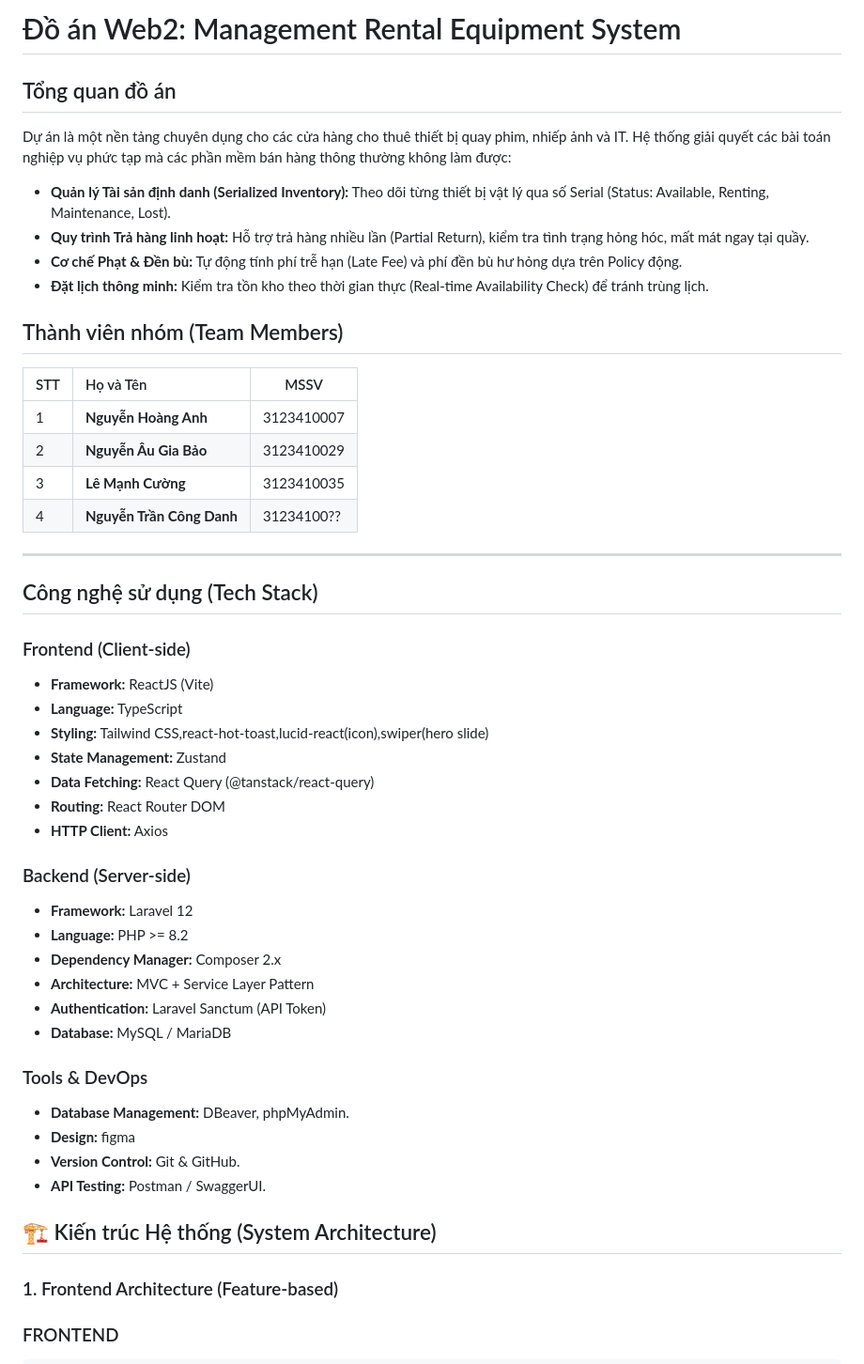
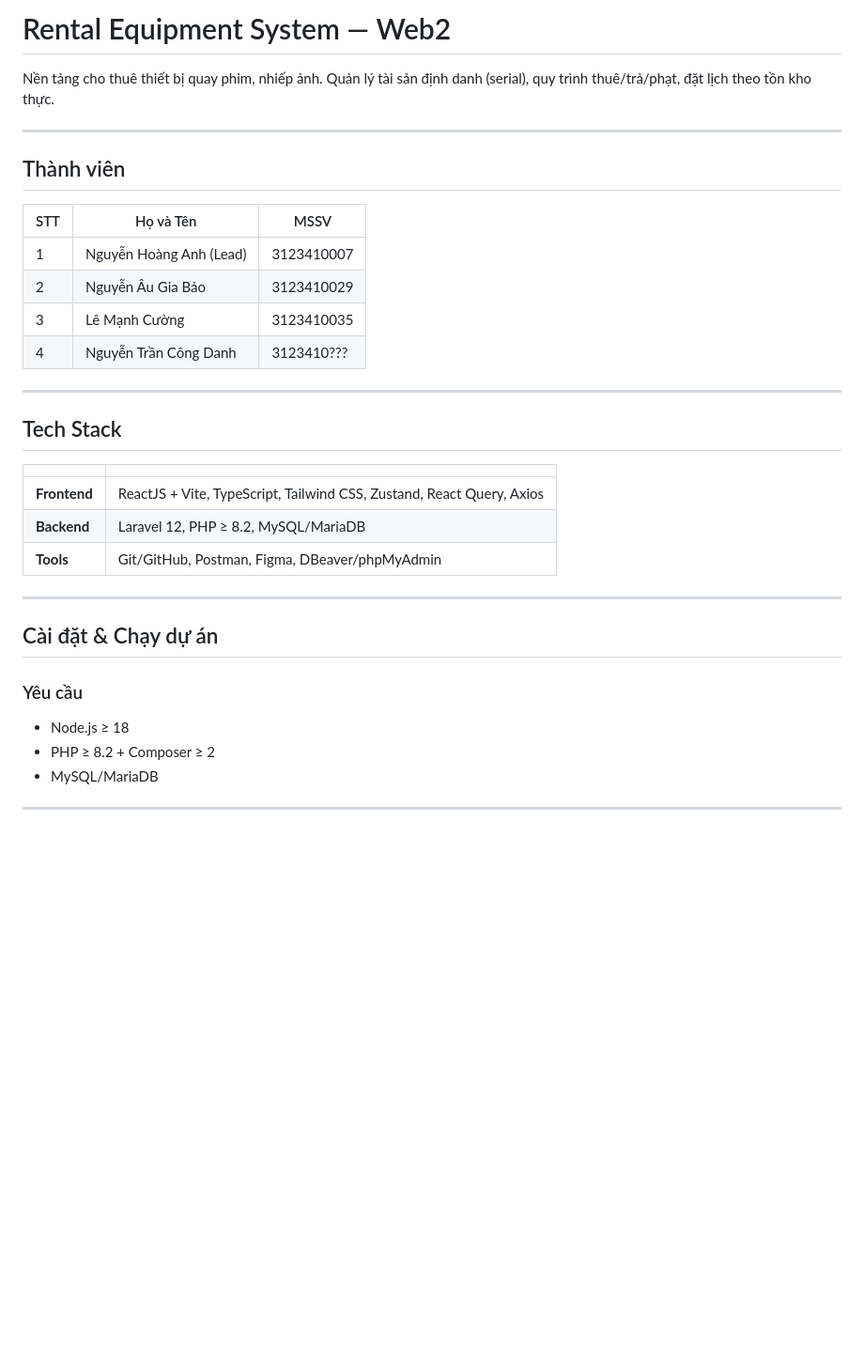
Before and after one commit to nha261105/web2, a Markdown page: README.md, the part around one of its changes. Shown at 94% size. Rendered like a GitHub page; blank space fills up the shorter version.

```diff
--- a/README.md
+++ b/README.md
@@ -1,56 +1,37 @@
-# Đồ án Web2: Management Rental Equipment System
+# Rental Equipment System — Web2
 
-## Tổng quan đồ án
-
-Dự án là một nền tảng chuyên dụng cho các cửa hàng cho thuê thiết bị quay phim, nhiếp ảnh và IT. Hệ thống giải quyết các bài toán nghiệp vụ phức tạp mà các phần mềm bán hàng thông thường không làm được:
-
-- **Quản lý Tài sản định danh (Serialized Inventory):** Theo dõi từng thiết bị vật lý qua số Serial (Status: Available, Renting, Maintenance, Lost).
-- **Quy trình Trả hàng linh hoạt:** Hỗ trợ trả hàng nhiều lần (Partial Return), kiểm tra tình trạng hỏng hóc, mất mát ngay tại quầy.
-- **Cơ chế Phạt & Đền bù:** Tự động tính phí trễ hạn (Late Fee) và phí đền bù hư hỏng dựa trên Policy động.
-- **Đặt lịch thông minh:** Kiểm tra tồn kho theo thời gian thực (Real-time Availability Check) để tránh trùng lịch.
-
-## Thành viên nhóm (Team Members)
-
-| STT | Họ và Tên                 | MSSV       |
-| :-- | :------------------------ | ---------- |
-| 1   | **Nguyễn Hoàng Anh**      | 3123410007 |
-| 2   | **Nguyễn Âu Gia Bảo**     | 3123410029 |
-| 3   | **Lê Mạnh Cường**         | 3123410035 |
-| 4   | **Nguyễn Trần Công Danh** | 31234100?? |
+Nền tảng cho thuê thiết bị quay phim, nhiếp ảnh. Quản lý tài sản định danh (serial), quy trình thuê/trả/phạt, đặt lịch theo tồn kho thực.
 
 ---
 
-## Công nghệ sử dụng (Tech Stack)
+## Thành viên
 
-### Frontend (Client-side)
+| STT | Họ và Tên | MSSV |
+|-----|-----------|------|
+| 1 | Nguyễn Hoàng Anh (Lead) | 3123410007 |
+| 2 | Nguyễn Âu Gia Bảo | 3123410029 |
+| 3 | Lê Mạnh Cường | 3123410035 |
+| 4 | Nguyễn Trần Công Danh | 3123410??? |
 
-- **Framework:** ReactJS (Vite)
-- **Language:** TypeScript
-- **Styling:** Tailwind CSS,react-hot-toast,lucid-react(icon),swiper(hero slide)
-- **State Management:** Zustand
-- **Data Fetching:** React Query (@tanstack/react-query)
-- **Routing:** React Router DOM
-- **HTTP Client:** Axios
+---
 
-### Backend (Server-side)
+## Tech Stack
 
-- **Framework:** Laravel 12
-- **Language:** PHP >= 8.2
-- **Dependency Manager:** Composer 2.x
-- **Architecture:** MVC + Service Layer Pattern
-- **Authentication:** Laravel Sanctum (API Token)
-- **Database:** MySQL / MariaDB
+| | |
+|--|--|
+| **Frontend** | ReactJS + Vite, TypeScript, Tailwind CSS, Zustand, React Query, Axios |
+| **Backend** | Laravel 12, PHP ≥ 8.2, MySQL/MariaDB |
+| **Tools** | Git/GitHub, Postman, Figma, DBeaver/phpMyAdmin |
 
-### Tools & DevOps
+---
 
-- **Database Management:** DBeaver, phpMyAdmin.
-- **Design:** figma
-- **Version Control:** Git & GitHub.
-- **API Testing:** Postman / SwaggerUI.
+## Cài đặt & Chạy dự án
 
-## 🏗 Kiến trúc Hệ thống (System Architecture)
+### Yêu cầu
 
-### 1. Frontend Architecture (Feature-based)
+- Node.js ≥ 18
+- PHP ≥ 8.2 + Composer ≥ 2
+- MySQL/MariaDB
 
-### FRONTEND
+---
 
```
Also changed, not shown: other parts of README.md (+150 -230 lines).
